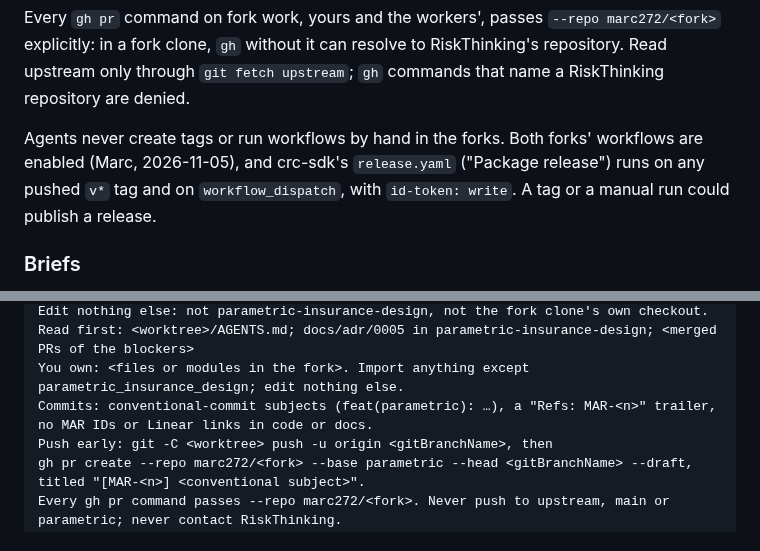
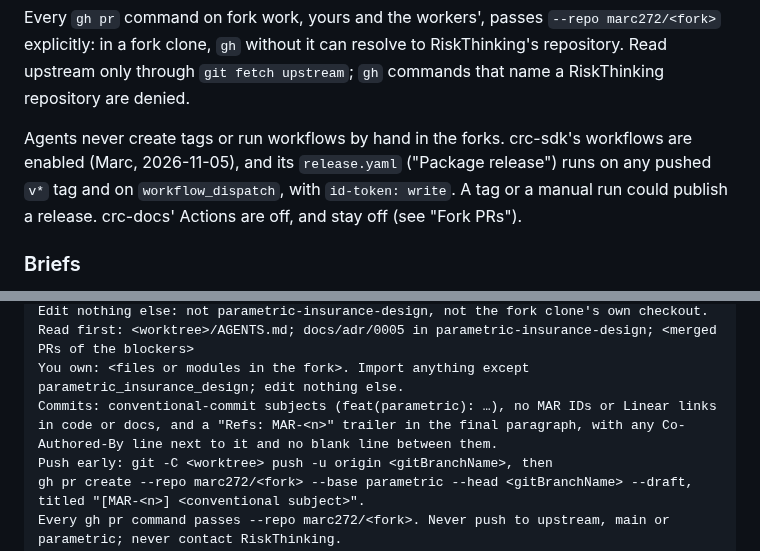
Before and after one commit to marc272/parametric-insurance-design, a Markdown page: docs/ORCHESTRATION.md, 2 parts joined by grey strips. Drawn GitHub-style.

```diff
--- a/docs/ORCHESTRATION.md
+++ b/docs/ORCHESTRATION.md
@@ -195,7 +195,7 @@ The fork clones (R-10, MAR-242) are `/Users/marcprinzing/Parametric_Insurance/fo
 
 Every `gh pr` command on fork work, yours and the workers', passes `--repo marc272/<fork>` explicitly: in a fork clone, `gh` without it can resolve to RiskThinking's repository. Read upstream only through `git fetch upstream`; `gh` commands that name a RiskThinking repository are denied.
 
-Agents never create tags or run workflows by hand in the forks. Both forks' workflows are enabled (Marc, 2026-11-05), and crc-sdk's `release.yaml` ("Package release") runs on any pushed `v*` tag and on `workflow_dispatch`, with `id-token: write`. A tag or a manual run could publish a release.
+Agents never create tags or run workflows by hand in the forks. crc-sdk's workflows are enabled (Marc, 2026-11-05), and its `release.yaml` ("Package release") runs on any pushed `v*` tag and on `workflow_dispatch`, with `id-token: write`. A tag or a manual run could publish a release. crc-docs' Actions are off, and stay off (see "Fork PRs").
 
 ### Briefs
 
@@ -240,7 +240,7 @@ Work only in that worktree: absolute paths, git -C <worktree> for git, cd <workt
 Edit nothing else: not parametric-insurance-design, not the fork clone's own checkout.
 Read first: <worktree>/AGENTS.md; docs/adr/0005 in parametric-insurance-design; <merged PRs of the blockers>
 You own: <files or modules in the fork>. Import anything except parametric_insurance_design; edit nothing else.
-Commits: conventional-commit subjects (feat(parametric): …), a "Refs: MAR-<n>" trailer, no MAR IDs or Linear links in code or docs.
+Commits: conventional-commit subjects (feat(parametric): …), no MAR IDs or Linear links in code or docs, and a "Refs: MAR-<n>" trailer in the final paragraph, with any Co-Authored-By line next to it and no blank line between them.
 Push early: git -C <worktree> push -u origin <gitBranchName>, then
 gh pr create --repo marc272/<fork> --base parametric --head <gitBranchName> --draft, titled "[MAR-<n>] <conventional subject>".
 Every gh pr command passes --repo marc272/<fork>. Never push to upstream, main or parametric; never contact RiskThinking.
```
Also changed, not shown: other parts of docs/ORCHESTRATION.md (+10 -6 lines), AGENTS.md (+9 -6 lines), 1 other file.
